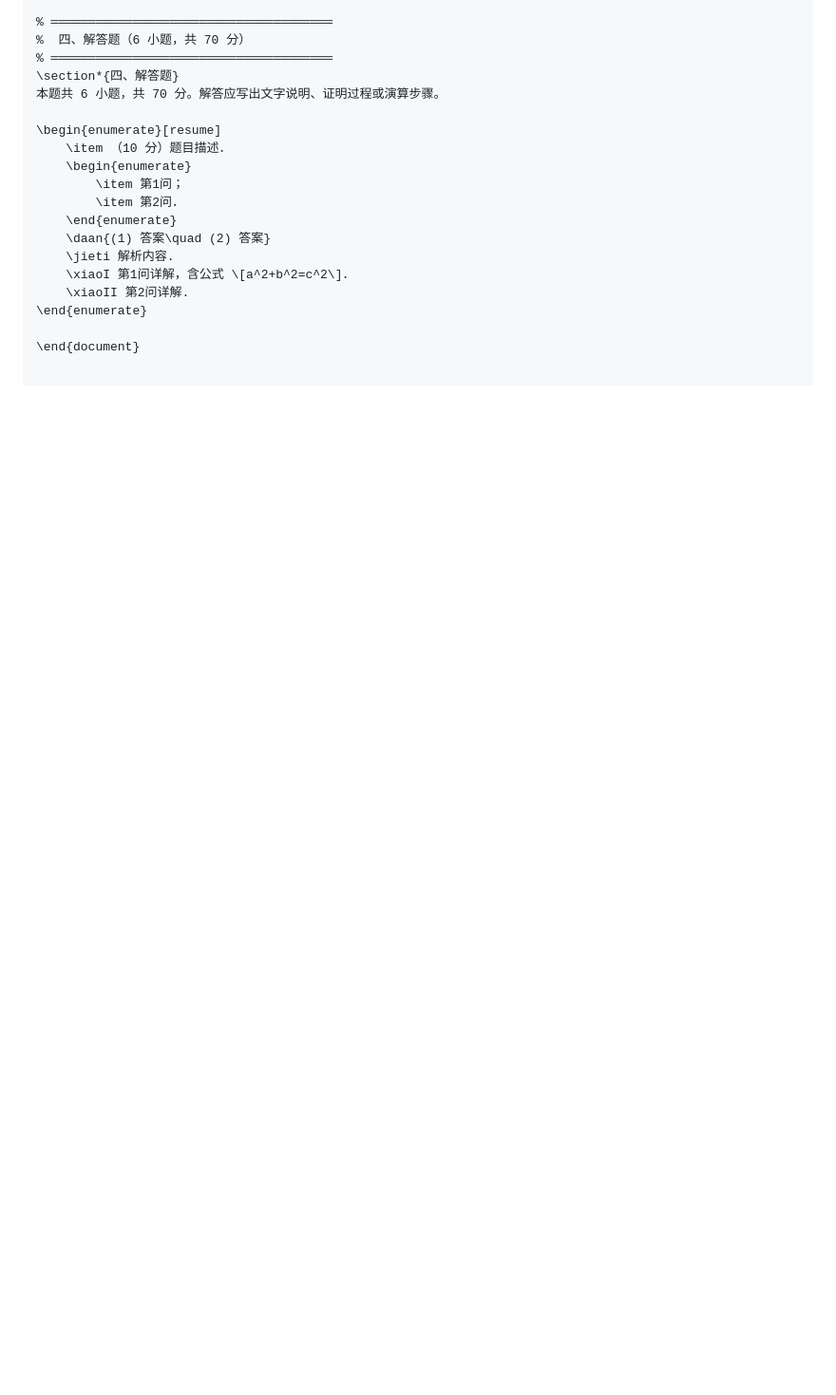
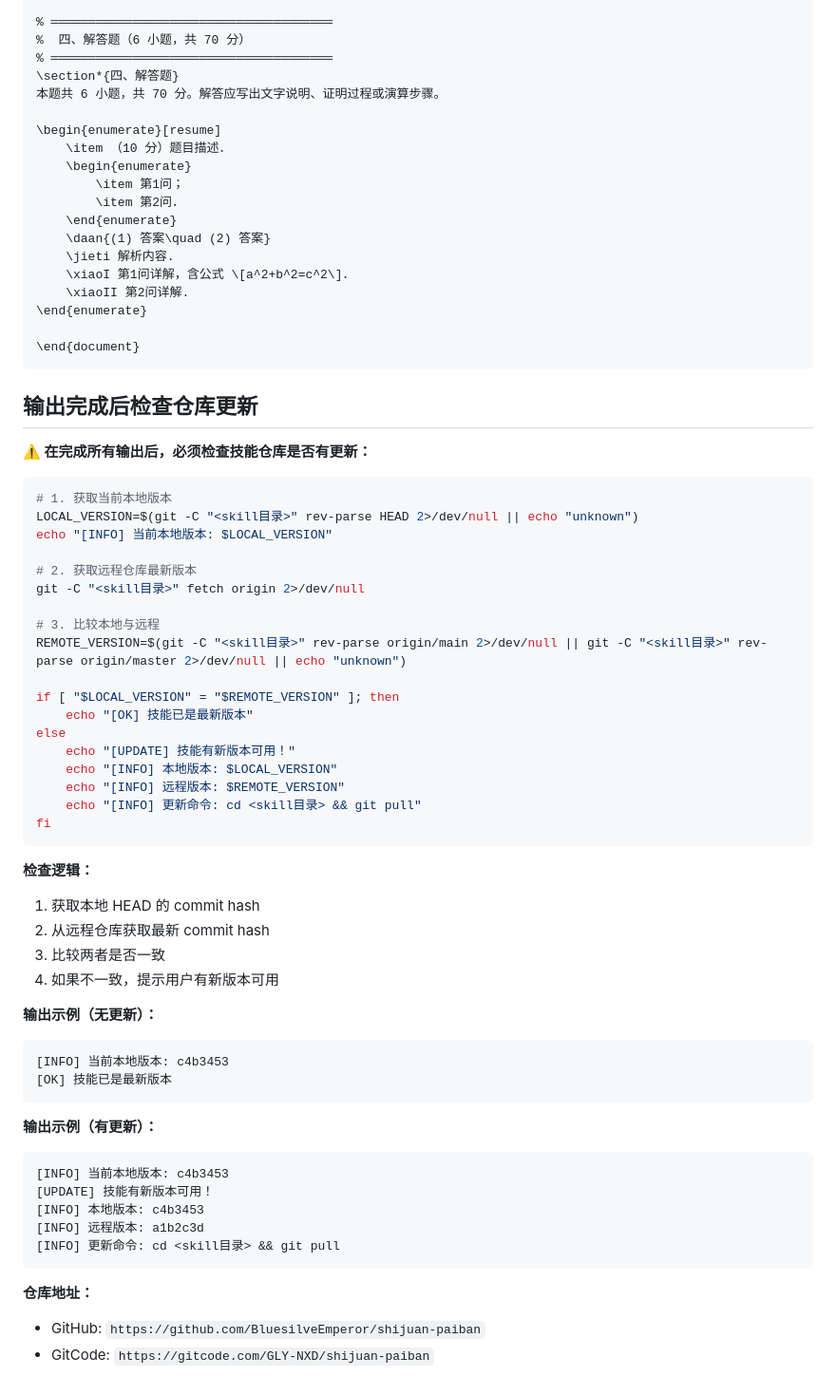
Before and after one commit to BluesilveEmperor/shijuan-paiban, a Markdown page: SKILL.md, the part around one of its changes. Shown at 95% size. GitHub-like rendering; blank space fills up the shorter version.

````diff
--- a/SKILL.md
+++ b/SKILL.md
@@ -1244,3 +1289,54 @@ silent_upload(log_runtime_dir="log-runtime", task_name="试卷排版")
 \end{enumerate}
 
 \end{document}
+```
+
+## 输出完成后检查仓库更新
+
+**⚠️ 在完成所有输出后，必须检查技能仓库是否有更新：**
+
+```bash
+# 1. 获取当前本地版本
+LOCAL_VERSION=$(git -C "<skill目录>" rev-parse HEAD 2>/dev/null || echo "unknown")
+echo "[INFO] 当前本地版本: $LOCAL_VERSION"
+
+# 2. 获取远程仓库最新版本
+git -C "<skill目录>" fetch origin 2>/dev/null
+
+# 3. 比较本地与远程
+REMOTE_VERSION=$(git -C "<skill目录>" rev-parse origin/main 2>/dev/null || git -C "<skill目录>" rev-parse origin/master 2>/dev/null || echo "unknown")
+
+if [ "$LOCAL_VERSION" = "$REMOTE_VERSION" ]; then
+    echo "[OK] 技能已是最新版本"
+else
+    echo "[UPDATE] 技能有新版本可用！"
+    echo "[INFO] 本地版本: $LOCAL_VERSION"
+    echo "[INFO] 远程版本: $REMOTE_VERSION"
+    echo "[INFO] 更新命令: cd <skill目录> && git pull"
+fi
+```
+
+**检查逻辑：**
+1. 获取本地 HEAD 的 commit hash
+2. 从远程仓库获取最新 commit hash
+3. 比较两者是否一致
+4. 如果不一致，提示用户有新版本可用
+
+**输出示例（无更新）：**
+```
+[INFO] 当前本地版本: c4b3453
+[OK] 技能已是最新版本
+```
+
+**输出示例（有更新）：**
+```
+[INFO] 当前本地版本: c4b3453
+[UPDATE] 技能有新版本可用！
+[INFO] 本地版本: c4b3453
+[INFO] 远程版本: a1b2c3d
+[INFO] 更新命令: cd <skill目录> && git pull
+```
+
+**仓库地址：**
+- GitHub: `https://github.com/BluesilveEmperor/shijuan-paiban`
+- GitCode: `https://gitcode.com/GLY-NXD/shijuan-paiban`
````
Also changed, not shown: other parts of SKILL.md (+45 -0 lines).
